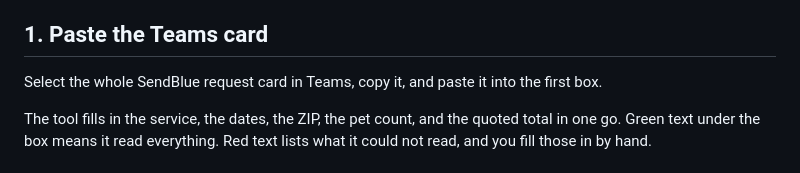
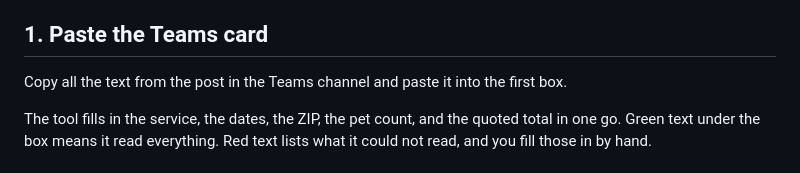
Before and after one commit to jeff-winters-destpet/flat-rate-coupon-calculator, a Markdown page: RUNBOOK.md, the part around the change. GitHub-like rendering.

Commit message:
Match the runbook to the new paste instruction

```diff
--- a/RUNBOOK.md
+++ b/RUNBOOK.md
@@ -12,7 +12,7 @@ Opening `coupon-calculator.html` directly by double-clicking looks like it works
 
 ## 1. Paste the Teams card
 
-Select the whole SendBlue request card in Teams, copy it, and paste it into the first box.
+Copy all the text from the post in the Teams channel and paste it into the first box.
 
 The tool fills in the service, the dates, the ZIP, the pet count, and the quoted total in one go. Green text under the box means it read everything. Red text lists what it could not read, and you fill those in by hand.
 
```
